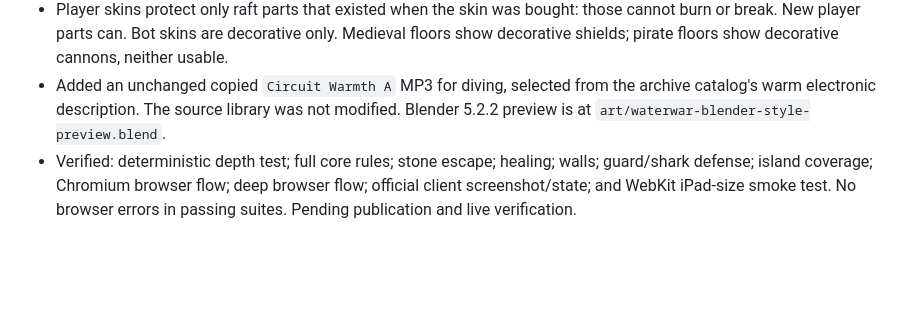
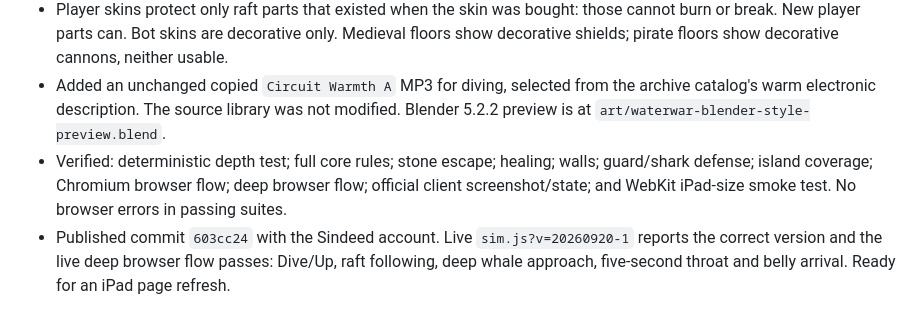
Before and after one commit to sindeed/agustgames, a Markdown page: waterwar/progress.md, the part around the change. Drawn GitHub-style; blank space fills up the shorter version.

Commit message:
Record WaterWar deep sea release verification

```diff
--- a/waterwar/progress.md
+++ b/waterwar/progress.md
@@ -137,4 +137,5 @@ Original prompt: Agust dictated WaterWar, asked to build and publish it in Agust
 - Deep whale warnings use a faster underwater approach. A swallowed player or bot crew travels through a water-filled whale throat for exactly five seconds before arriving in the belly. Rafts, boats and guards follow. Blowhole escape returns a crew to the deep near the whale.
 - Player skins protect only raft parts that existed when the skin was bought: those cannot burn or break. New player parts can. Bot skins are decorative only. Medieval floors show decorative shields; pirate floors show decorative cannons, neither usable.
 - Added an unchanged copied `Circuit Warmth A` MP3 for diving, selected from the archive catalog's warm electronic description. The source library was not modified. Blender 5.2.2 preview is at `art/waterwar-blender-style-preview.blend`.
-- Verified: deterministic depth test; full core rules; stone escape; healing; walls; guard/shark defense; island coverage; Chromium browser flow; deep browser flow; official client screenshot/state; and WebKit iPad-size smoke test. No browser errors in passing suites. Pending publication and live verification.
+- Verified: deterministic depth test; full core rules; stone escape; healing; walls; guard/shark defense; island coverage; Chromium browser flow; deep browser flow; official client screenshot/state; and WebKit iPad-size smoke test. No browser errors in passing suites.
+- Published commit `603cc24` with the Sindeed account. Live `sim.js?v=20260920-1` reports the correct version and the live deep browser flow passes: Dive/Up, raft following, deep whale approach, five-second throat and belly arrival. Ready for an iPad page refresh.
```
